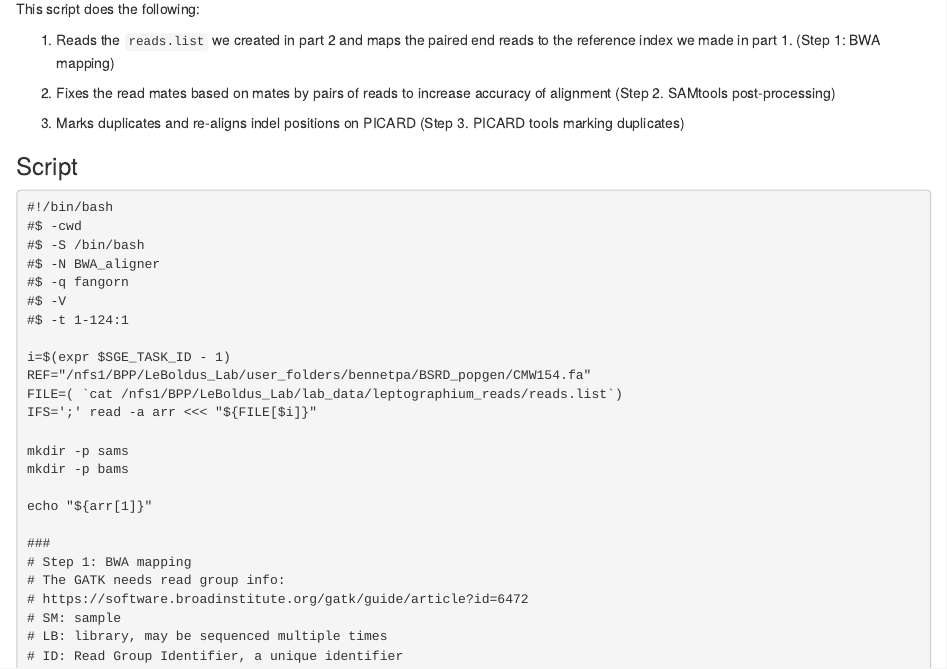
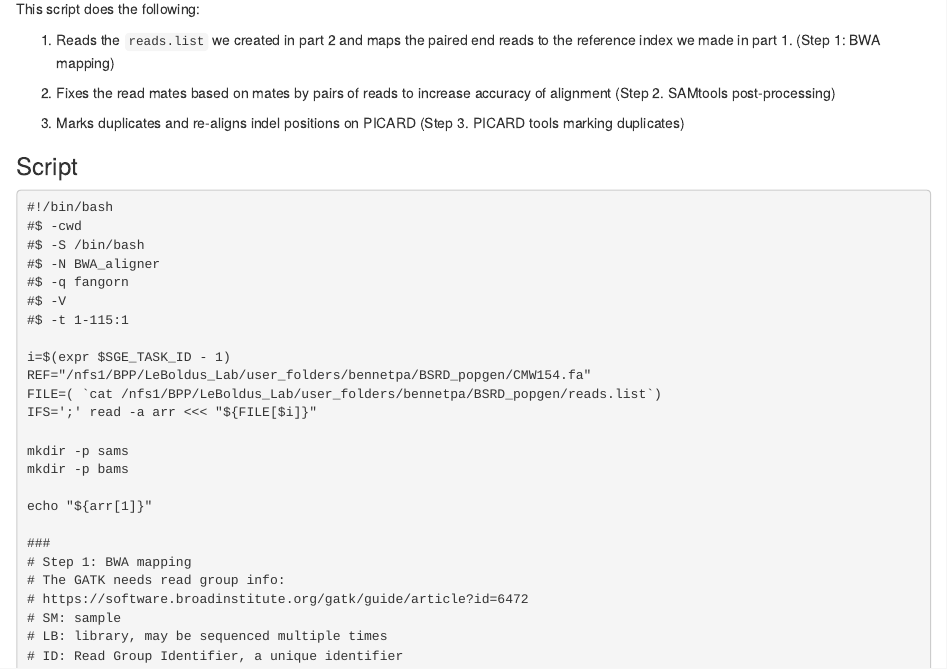
Before and after one commit to Patrick-Bennett/leptographium_popgen, an R Markdown document (p2_read_alignment.Rmd): the page in a window 1100 px wide, from 1960 px down. Rendered offline with R 4.5, knitr and Pandoc, with nearby package versions.

Commit message:
Modified BWA_Align Script

```diff
--- a/p2_read_alignment.Rmd
+++ b/p2_read_alignment.Rmd
@@ -127,11 +127,11 @@ This script does the following:
 #$ -N BWA_aligner
 #$ -q fangorn
 #$ -V
-#$ -t 1-124:1
+#$ -t 1-115:1
 
 i=$(expr $SGE_TASK_ID - 1)
 REF="/nfs1/BPP/LeBoldus_Lab/user_folders/bennetpa/BSRD_popgen/CMW154.fa"
-FILE=( `cat /nfs1/BPP/LeBoldus_Lab/lab_data/leptographium_reads/reads.list`)
+FILE=( `cat /nfs1/BPP/LeBoldus_Lab/user_folders/bennetpa/BSRD_popgen/reads.list`)
 IFS=';' read -a arr <<< "${FILE[$i]}"
 
 mkdir -p sams
```
